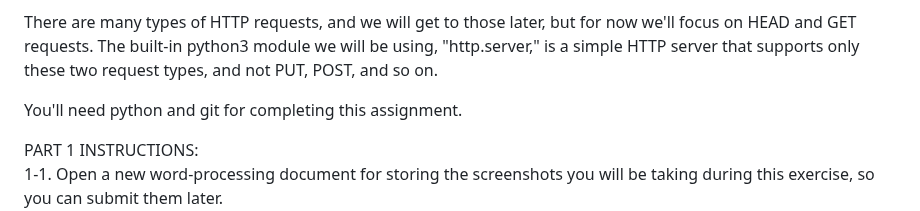
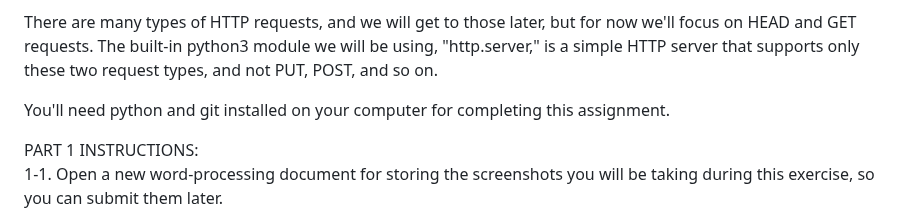
Before and after one commit to buckaroo-labs/SD231-SimpleServer, a Markdown page: README.md, the part around the change. Rendered like a GitHub page.

```diff
--- a/README.md
+++ b/README.md
@@ -8,7 +8,7 @@ There are many types of web servers. Microsoft Visual Studio Code offers a built
 
 There are many types of HTTP requests, and we will get to those later, but for now we'll focus on HEAD and GET requests. The built-in python3 module we will be using, "http.server," is a simple HTTP server that supports only these two request types, and not PUT, POST, and so on.
 
-You'll need python and git for completing this assignment.
+You'll need python and git installed on your computer for completing this assignment.
 
 PART 1 INSTRUCTIONS:
 1-1. Open a new word-processing document for storing the screenshots you will be taking during this exercise, so you can submit them later.
```
